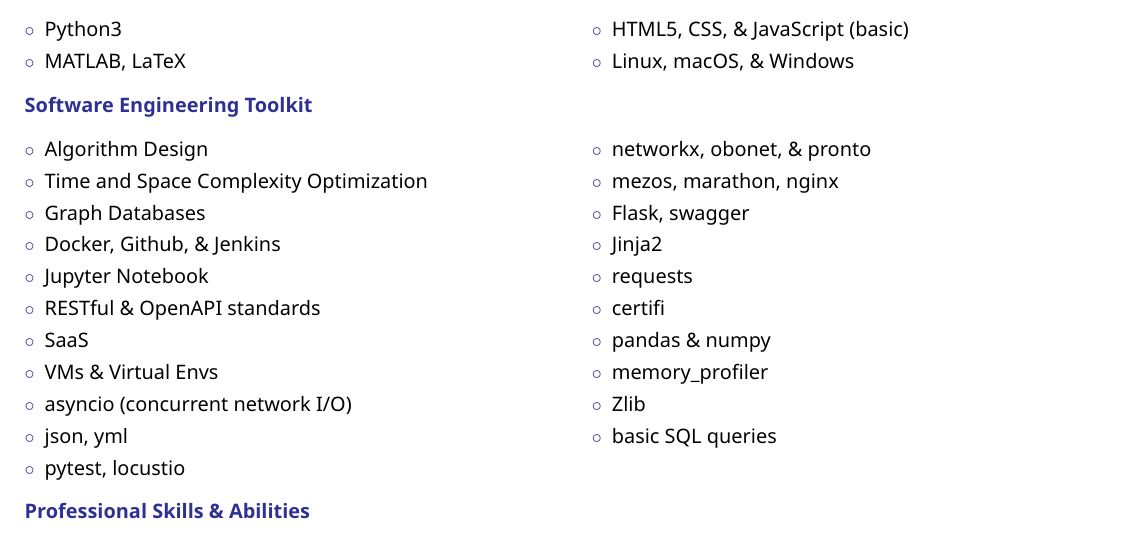
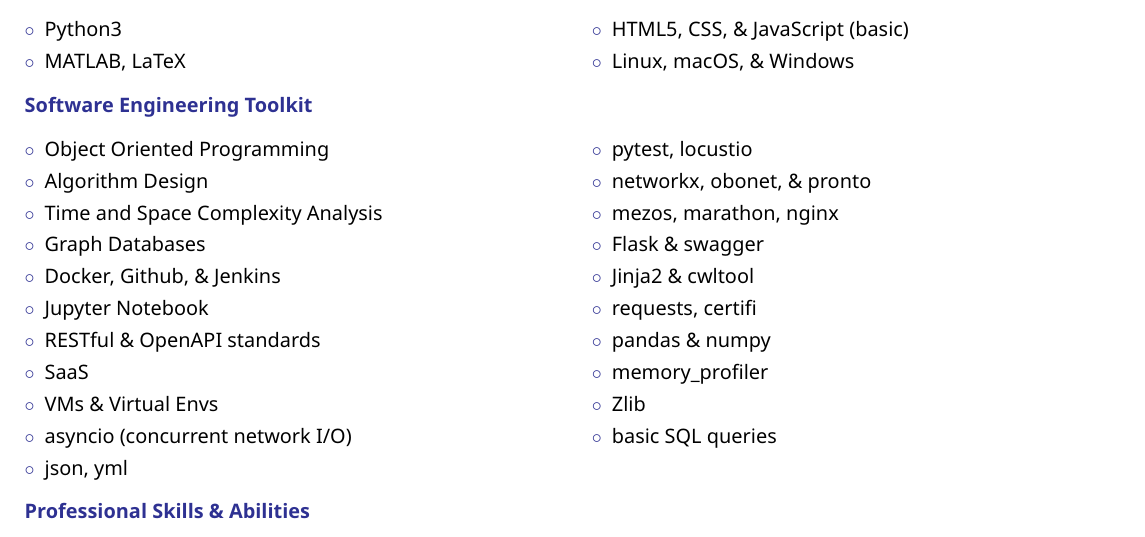
Before and after one commit to ColinKCurtis/resume, a LaTeX book (colinkcurtis_software_engineer.tex): part of page 2 of 3, cut so that both start at the same text. The pictures show the PDF file colinkcurtis_software_engineer.pdf that the author committed with the source.

Commit message:
Feb 2019 resume v. 1.1

```diff
--- a/colinkcurtis_software_engineer.tex
+++ b/colinkcurtis_software_engineer.tex
@@ -237,9 +237,11 @@
 
     \begin{compactitem}[\color{Blue}$\circ$]
 
+        \item Object Oriented Programming
+        \SmallSep
 		\item Algorithm Design
         \SmallSep
-        \item Time and Space Complexity Optimization
+        \item Time and Space Complexity Analysis
         \SmallSep
         \item Graph Databases
 		\SmallSep
@@ -263,7 +265,7 @@
         \SmallSep
         \item mezos, marathon, nginx
         \SmallSep
-        \item Flask, swagger
+        \item Flask \& swagger
         \SmallSep
-        \item Jinja2
+        \item Jinja2 \& cwltool
         \SmallSep
```
Also changed, not shown: colinkcurtis_software_engineer.pdf, colinkcurtis_software_engineer.tex (6 more changed lines).
